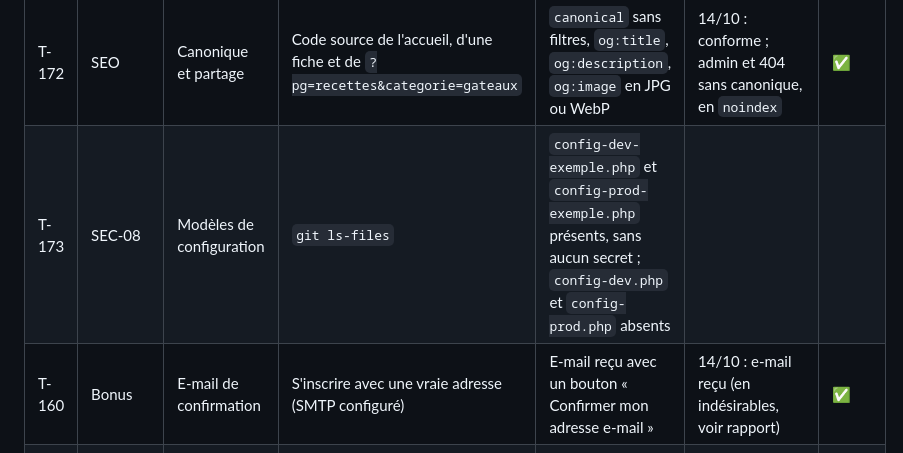
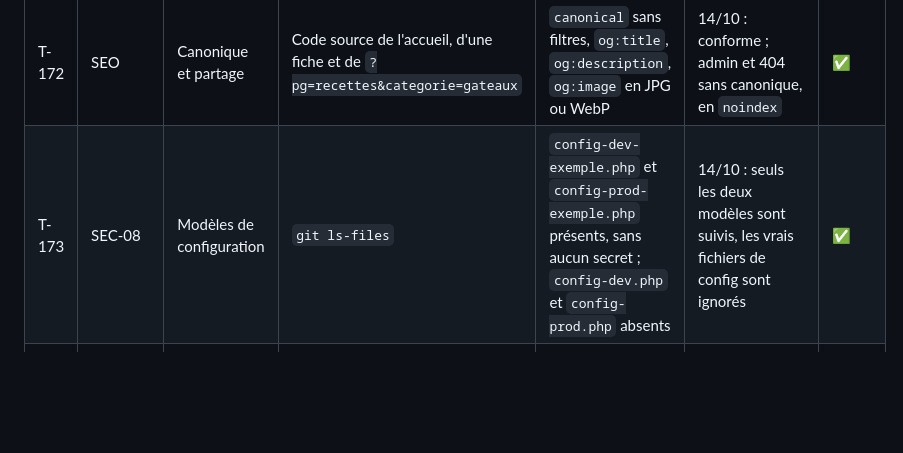
Before and after one commit to Bruce-Wuthrich/La-Maison-Rosalie, a Markdown page: docs/plan-de-tests.md, the part around the change. Drawn GitHub-style; blank space fills up the shorter version.

Commit message:
docs: résultat du test T-173 (modèles de configuration)

```diff
--- a/docs/plan-de-tests.md
+++ b/docs/plan-de-tests.md
@@ -186,8 +186,7 @@ curl.exe -i -X POST "http://maison-rosalie/?pg=noter" -d "recipe_id=1&slug=choco
 | T-170 | SEO | Données structurées | Code source d'une fiche, puis le test des résultats enrichis de Google une fois en ligne | Bloc JSON-LD `Recipe` valide : temps, portions, ingrédients, 4 étapes avec photo, note moyenne | 14/10 : JSON-LD valide en local (Recipe, BreadcrumbList) ; test Google à faire en ligne | ✅ |
 | T-171 | SEO | Plan du site | Ouvrir `?pg=sitemap`, puis ajouter une recette depuis l'admin | XML avec les 5 pages et une adresse par recette ; la nouvelle recette apparaît | 14/10 : 10 adresses, générées depuis la base | ✅ |
 | T-172 | SEO | Canonique et partage | Code source de l'accueil, d'une fiche et de `?pg=recettes&categorie=gateaux` | `canonical` sans filtres, `og:title`, `og:description`, `og:image` en JPG ou WebP | 14/10 : conforme ; admin et 404 sans canonique, en `noindex` | ✅ |
-| T-173 | SEC-08 | Modèles de configuration | `git ls-files` | `config-dev-exemple.php` et `config-prod-exemple.php` présents, sans aucun secret ; `config-dev.php` et `config-prod.php` absents | | |
-| T-160 | Bonus | E-mail de confirmation | S'inscrire avec une vraie adresse (SMTP configuré) | E-mail reçu avec un bouton « Confirmer mon adresse e-mail » | 14/10 : e-mail reçu (en indésirables, voir rapport) | ✅ |
+| T-173 | SEC-08 | Modèles de configuration | `git ls-files` | `config-dev-exemple.php` et `config-prod-exemple.php` présents, sans aucun secret ; `config-dev.php` et `config-prod.php` absents | 14/10 : seuls les deux modèles sont suivis, les vrais fichiers de config sont ignorés | ✅ || T-160 | Bonus | E-mail de confirmation | S'inscrire avec une vraie adresse (SMTP configuré) | E-mail reçu avec un bouton « Confirmer mon adresse e-mail » | 14/10 : e-mail reçu (en indésirables, voir rapport) | ✅ |
 | T-161 | Bonus | Connexion avant confirmation | Se connecter sans avoir cliqué | 403 « Confirmez d'abord votre adresse e-mail », nouveau lien envoyé | 14/10 : 403, second e-mail reçu, nouveau lien différent | ✅ |
 | T-162 | Bonus | Lien de confirmation | Cliquer le lien | « Adresse confirmée », fenêtre de connexion ouverte, connexion acceptée | 14/10 : conforme | ✅ |
 | T-163 | SEC-07 | Liens invalides | Ancien lien remplacé, lien déjà utilisé, `token=abc` | « Lien invalide ou expiré », rien n'est confirmé | 14/10 : conforme pour les trois cas | ✅ |
```
